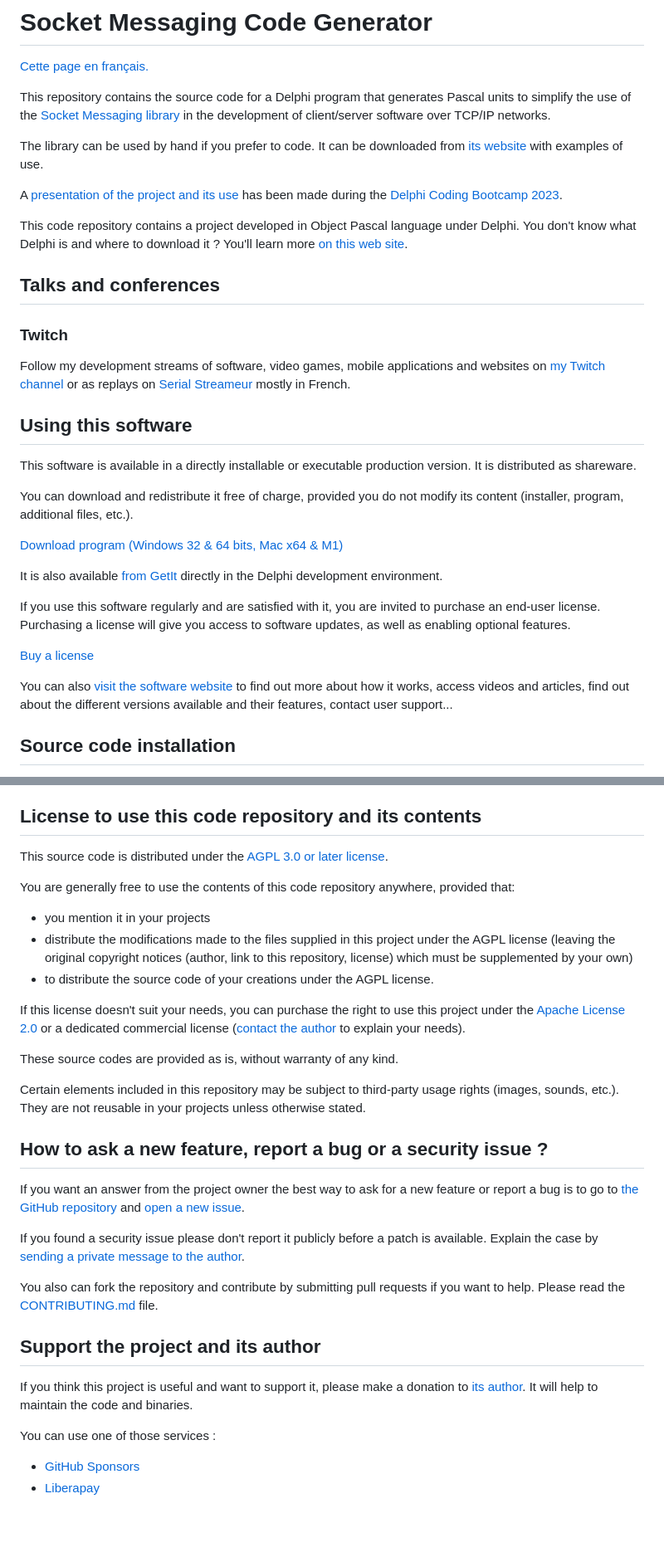
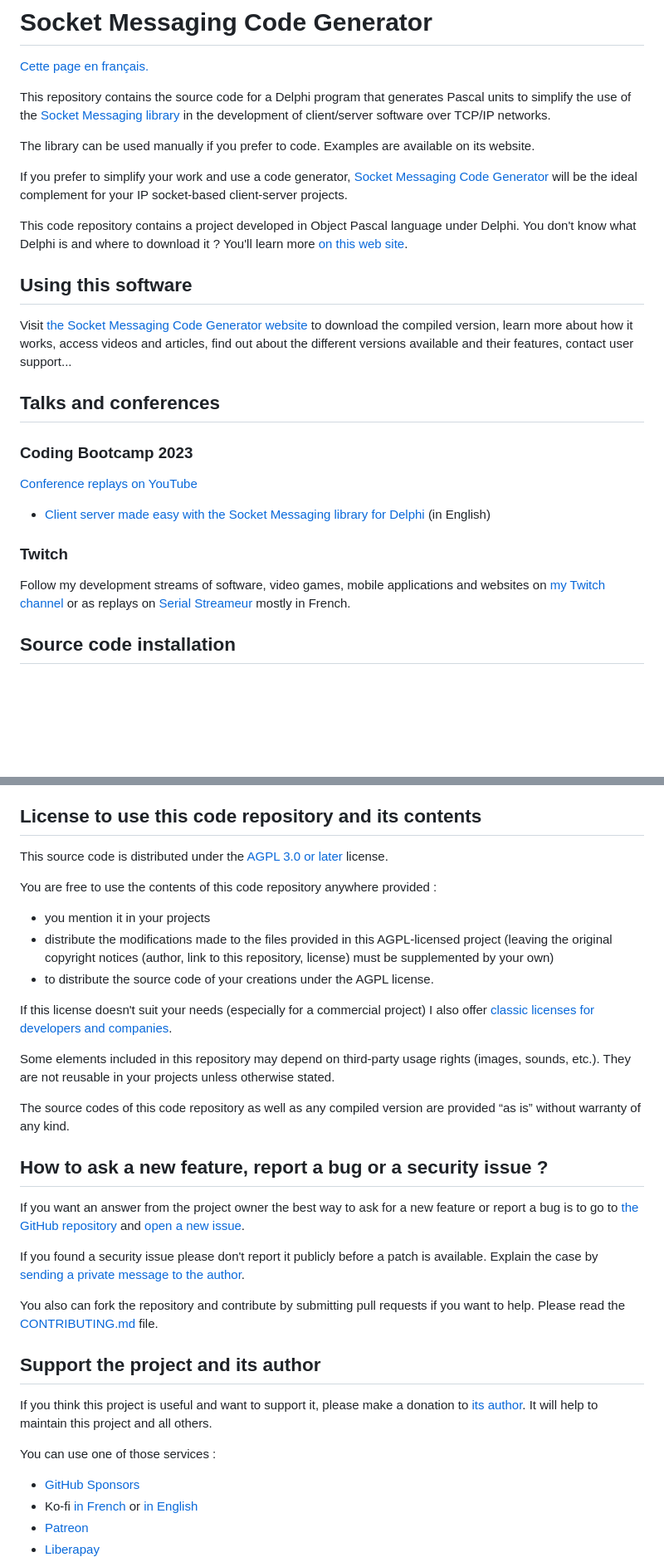
Before and after one commit to DeveloppeurPascal/Socket-Messaging-Code-Generator, a Markdown page: README.md, 2 parts joined by grey strips. Shown at 83% size. Drawn GitHub-style; blank space fills up the shorter version.

```diff
--- a/README.md
+++ b/README.md
@@ -4,33 +4,27 @@
 
 This repository contains the source code for a Delphi program that generates Pascal units to simplify the use of the [Socket Messaging library](https://socketmessaging.developpeur-pascal.fr/) in the development of client/server software over TCP/IP networks.
 
-The library can be used by hand if you prefer to code. It can be downloaded from [its website](https://socketmessaging.developpeur-pascal.fr/) with examples of use.
+The library can be used manually if you prefer to code. Examples are available on its website.
 
-A [presentation of the project and its use](https://github.com/DeveloppeurPascal/DCB2023-Socket-Messaging-library-and-generator) has been made during the [Delphi Coding Bootcamp 2023](https://learndelphi.org/coding-bootcamp-2023/).
+If you prefer to simplify your work and use a code generator, [Socket Messaging Code Generator](https://smcodegenerator.olfsoftware.fr) will be the ideal complement for your IP socket-based client-server projects.
 
 This code repository contains a project developed in Object Pascal language under Delphi. You don't know what Delphi is and where to download it ? You'll learn more [on this web site](https://delphi-resources.developpeur-pascal.fr/).
 
+## Using this software
+
+Visit [the Socket Messaging Code Generator website](https://smcodegenerator.olfsoftware.fr) to download the compiled version, learn more about how it works, access videos and articles, find out about the different versions available and their features, contact user support...
+
 ## Talks and conferences
+
+### Coding Bootcamp 2023
+
+[Conference replays on YouTube](https://www.youtube.com/playlist?list=PLwUPJvR9mZHiwEXqFkPf5yJAotzDiC4BP)
+
+* [Client server made easy with the Socket Messaging library for Delphi](https://apprendre-delphi.fr/client-server-made-easy-with-the-socket-messaging-library-for-delphi--coding-bootcamp-2023.html) (in English)
 
 ### Twitch
 
 Follow my development streams of software, video games, mobile applications and websites on [my Twitch channel](https://www.twitch.tv/patrickpremartin) or as replays on [Serial Streameur](https://serialstreameur.fr) mostly in French.
-
-## Using this software
-
-This software is available in a directly installable or executable production version. It is distributed as shareware.
-
-You can download and redistribute it free of charge, provided you do not modify its content (installer, program, additional files, etc.).
-
-[Download program (Windows 32 & 64 bits, Mac x64 & M1)](https://olfsoftware.lemonsqueezy.com/checkout/buy/81ff8a98-6c96-463f-b399-0b5982be779c)
-
-It is also available [from GetIt](https://getitnow.embarcadero.com/socket-messaging-code-generator/) directly in the Delphi development environment.
-
-If you use this software regularly and are satisfied with it, you are invited to purchase an end-user license. Purchasing a license will give you access to software updates, as well as enabling optional features.
-
-[Buy a license](https://store.olfsoftware.fr/en/developer-software-c-3/delphi-development-c-4/sm-code-generator-p-13)
-
-You can also [visit the software website](https://smcodegenerator.olfsoftware.fr/) to find out more about how it works, access videos and articles, find out about the different versions available and their features, contact user support...
 
 ## Source code installation
 
@@ -55,18 +61,18 @@ If you detect any anomalies on earlier versions, please don't hesitate to [repor
 
 ## License to use this code repository and its contents
 
-This source code is distributed under the [AGPL 3.0 or later license](https://choosealicense.com/licenses/agpl-3.0/).
+This source code is distributed under the [AGPL 3.0 or later](https://choosealicense.com/licenses/agpl-3.0/) license.
 
-You are generally free to use the contents of this code repository anywhere, provided that:
+You are free to use the contents of this code repository anywhere provided :
 * you mention it in your projects
-* distribute the modifications made to the files supplied in this project under the AGPL license (leaving the original copyright notices (author, link to this repository, license) which must be supplemented by your own)
+* distribute the modifications made to the files provided in this AGPL-licensed project (leaving the original copyright notices (author, link to this repository, license) must be supplemented by your own)
 * to distribute the source code of your creations under the AGPL license.
 
-If this license doesn't suit your needs, you can purchase the right to use this project under the [Apache License 2.0](https://choosealicense.com/licenses/apache-2.0/) or a dedicated commercial license ([contact the author](https://developpeur-pascal.fr/nous-contacter.php) to explain your needs).
+If this license doesn't suit your needs (especially for a commercial project) I also offer [classic licenses for developers and companies](https://smcodegenerator.olfsoftware.fr).
 
-These source codes are provided as is, without warranty of any kind.
+Some elements included in this repository may depend on third-party usage rights (images, sounds, etc.). They are not reusable in your projects unless otherwise stated.
 
-Certain elements included in this repository may be subject to third-party usage rights (images, sounds, etc.). They are not reusable in your projects unless otherwise stated.
+The source codes of this code repository as well as any compiled version are provided “as is” without warranty of any kind.
 
 ## How to ask a new feature, report a bug or a security issue ?
 
@@ -78,9 +84,11 @@ You also can fork the repository and contribute by submitting pull requests if y
 
 ## Support the project and its author
 
-If you think this project is useful and want to support it, please make a donation to [its author](https://github.com/DeveloppeurPascal). It will help to maintain the code and binaries.
+If you think this project is useful and want to support it, please make a donation to [its author](https://github.com/DeveloppeurPascal). It will help to maintain this project and all others.
 
 You can use one of those services :
 
 * [GitHub Sponsors](https://github.com/sponsors/DeveloppeurPascal)
+* Ko-fi [in French](https://ko-fi.com/patrick_premartin_fr) or [in English](https://ko-fi.com/patrick_premartin_en)
+* [Patreon](https://www.patreon.com/patrickpremartin)
 * [Liberapay](https://liberapay.com/PatrickPremartin)
```
Also changed, not shown: other parts of README.md (+15 -3 lines), LISEZMOI.md (+35 -27 lines).
